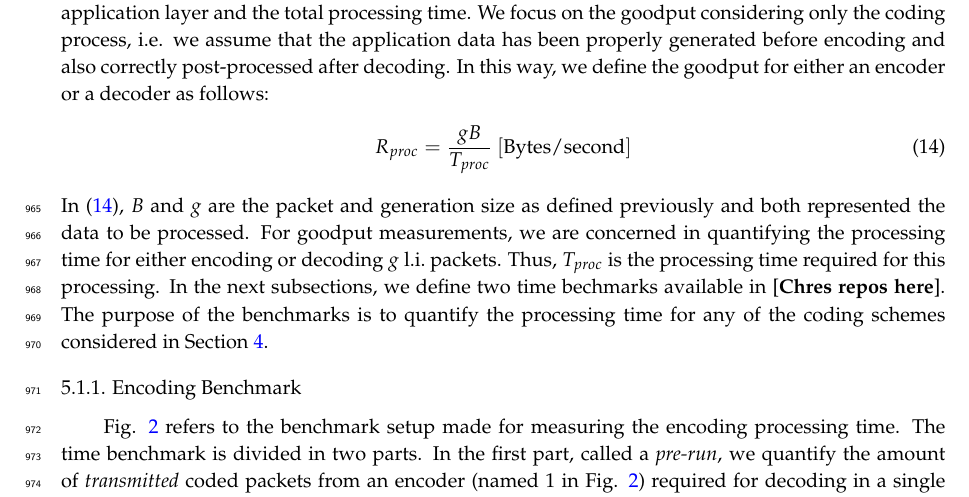
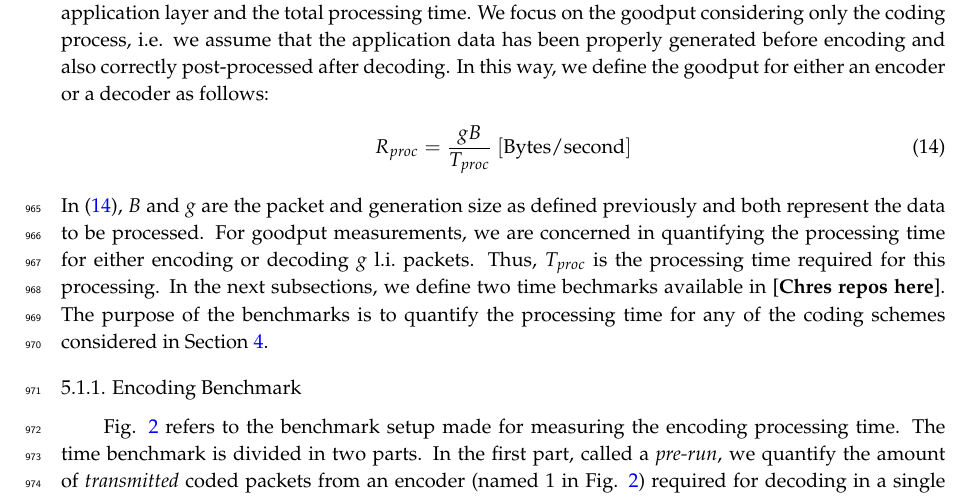
Before and after one commit to nestorjhernandezm/raspi-journal-part-2-coding-schemes, a LaTeX paper (raspi_journal.tex, which reads metrics.tex): part of page 23 of 45, cut so that both start at the same text. Compiled offline with pdfLaTeX.

Commit message:
Fixing typo

```diff
--- a/metrics.tex
+++ b/metrics.tex
@@ -37,7 +37,7 @@ R_{proc} = \frac{gB}{T_{proc}} ~ [\mathrm{Bytes/second}]
 \end{align}
 %
 In \eqref{eq:goodput}, $B$ and $g$ are the packet and generation size
-as defined previously and both represented the data to be processed. For
+as defined previously and both represent the data to be processed. For
 goodput measurements, we are concerned in quantifying the processing time
 for either encoding or decoding $g$ \ac{l.i.} packets. Thus, $T_{proc}$ is
 the processing time required for this processing. In the next subsections, we
```
